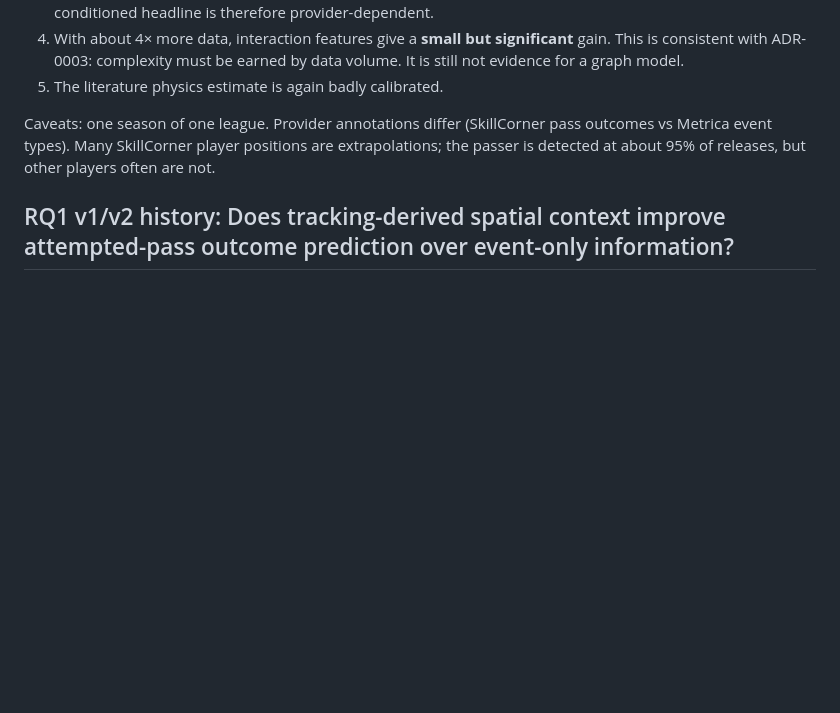
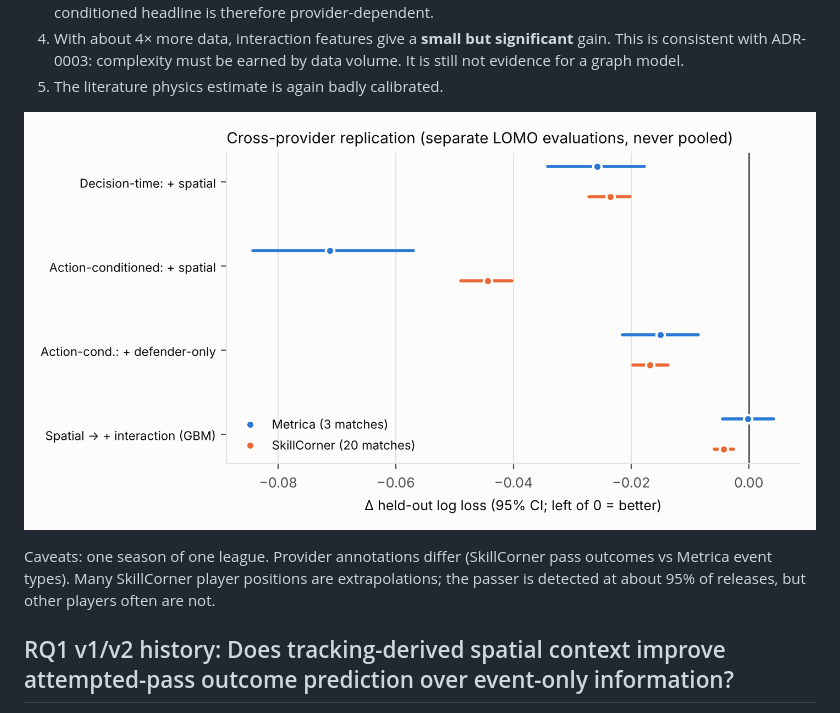
Before and after one commit to co-rtex/footymind, a Markdown page: docs/RESEARCH.md, the part around the change. GitHub-like rendering; pictures changed too: docs/figures/replication_v1.png (added); blank space fills up the shorter version.

```diff
--- a/docs/RESEARCH.md
+++ b/docs/RESEARCH.md
@@ -84,6 +84,8 @@ pooled. The receiver inference reaches 72.4% top-1.
    is consistent with ADR-0003: complexity must be earned by data volume. It is still not
    evidence for a graph model.
 5. The literature physics estimate is again badly calibrated.
+
+![Cross-provider replication](figures/replication_v1.png)
 
 Caveats: one season of one league. Provider annotations differ (SkillCorner pass outcomes vs
 Metrica event types). Many SkillCorner player positions are extrapolations; the passer is
```
Also changed, not shown: README.md (+1 -1 lines).
